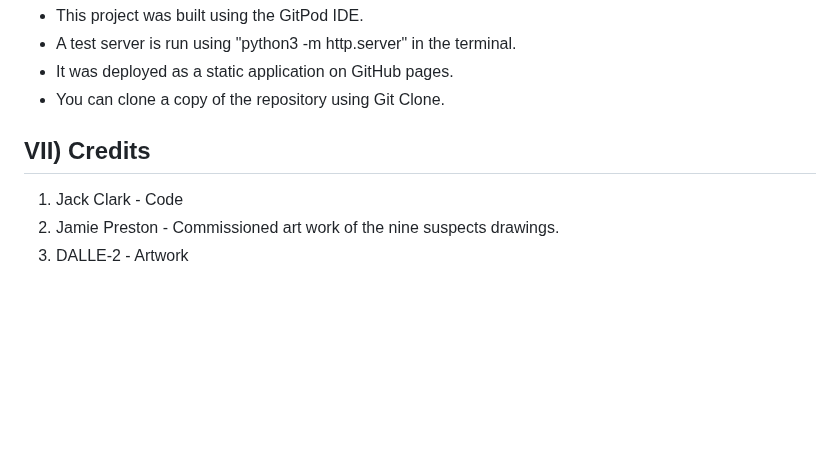
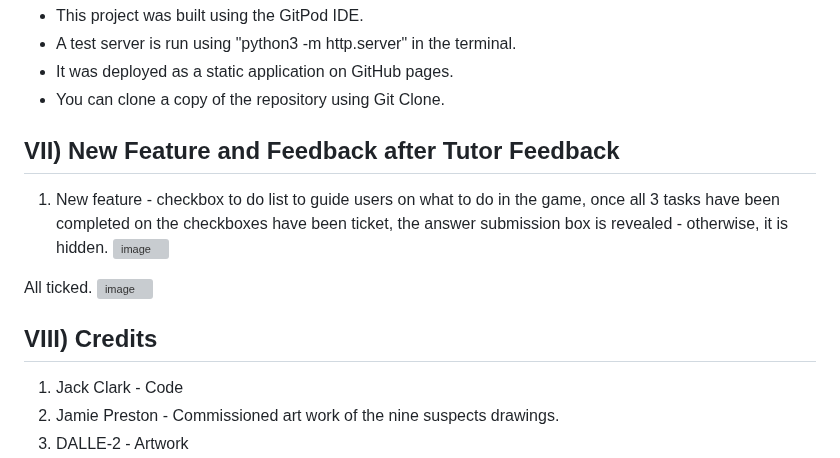
Before and after one commit to JackAlexanderClark/mystery-guessing-game, a Markdown page: README.md, the part around the change. Rendered like a GitHub page; blank space fills up the shorter version; grey boxes are pictures that could not be loaded.

```diff
--- a/README.md
+++ b/README.md
@@ -246,7 +246,16 @@ After Fix:
     <li>You can clone a copy of the repository using Git Clone.</li>
 </ul>
 
-## VII) Credits
+## VII) New Feature and Feedback after Tutor Feedback
+1. New feature - checkbox to do list to guide users on what to do in the game, once all 3 tasks have been completed on the checkboxes have been ticket, the answer submission box is revealed - otherwise, it is hidden.
+![image](https://user-images.githubusercontent.com/97599832/235524386-ef24d305-7b7f-44b0-b28f-b4f7a4883847.png)
+
+All ticked.
+![image](https://user-images.githubusercontent.com/97599832/235524526-76427d6c-1494-41a3-9254-d53fde115401.png)
+
+
+
+## VIII) Credits
 1. Jack Clark - Code
 2. Jamie Preston - Commissioned art work of the nine suspects drawings.
 3. DALLE-2 - Artwork
```
